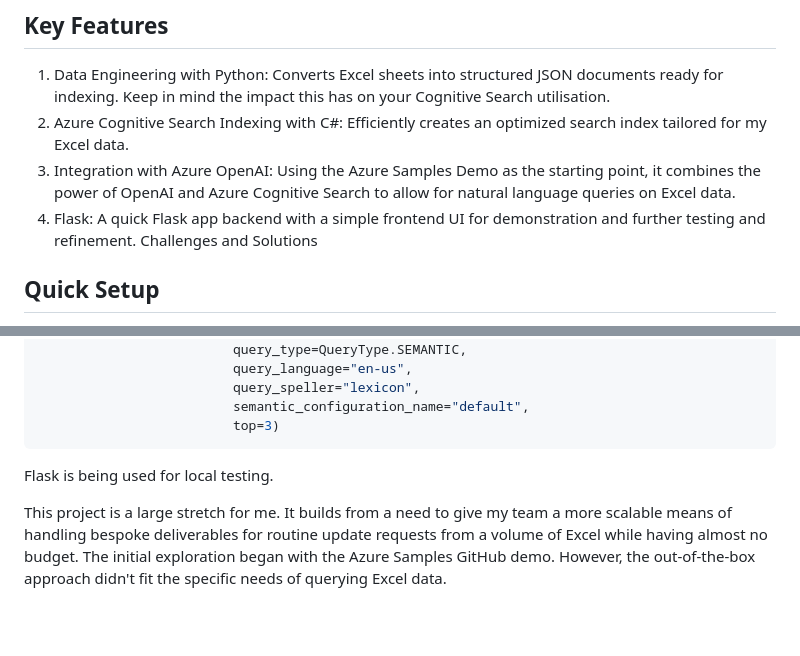
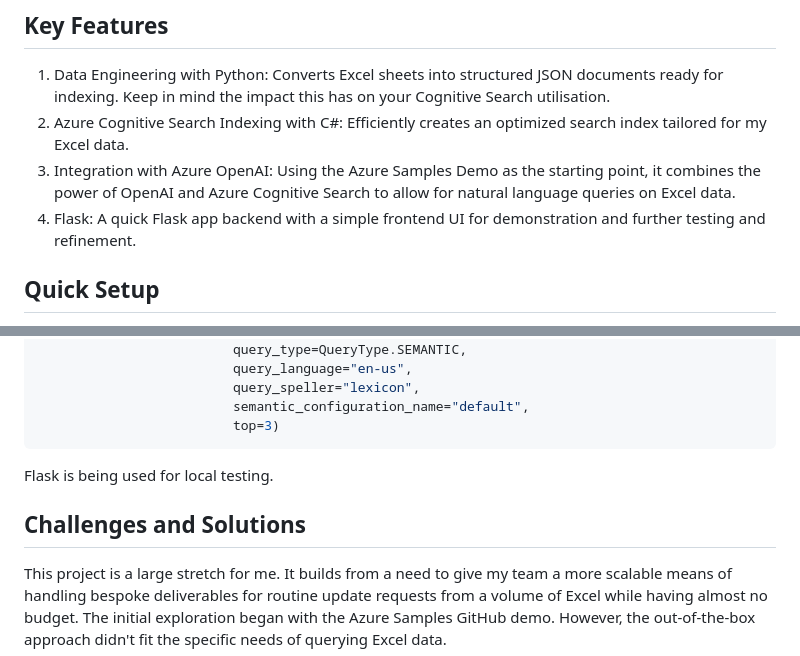
Before and after one commit to teterouge/AOAI-AzureSearch-Excel, a Markdown page: README.md, 2 parts joined by grey strips. Drawn GitHub-style; blank space fills up the shorter version.

````diff
--- a/README.md
+++ b/README.md
@@ -11,7 +11,7 @@ Excel documents are one of the most common data sources in many industries. It i
 2.	Azure Cognitive Search Indexing with C#: Efficiently creates an optimized search index tailored for my Excel data.
 3.	Integration with Azure OpenAI: Using the Azure Samples Demo as the starting point, it combines the power of OpenAI and Azure Cognitive Search to allow for natural language queries on Excel data.
 4.	Flask: A quick Flask app backend with a simple frontend UI for demonstration and further testing and refinement.
-Challenges and Solutions
+
 
 ## Quick Setup
 As with the [Azure-Search-OpenAI-Demo](https://github.com/Azure-Samples/azure-search-openai-demo) project, an Azure subscription with access to Azure OpenAI, a configured Azure Cognitive Search, and an Azure Storage like CosmosDB, Blob, or ADLS Gen 2 resource is necessary. I use ADLS Gen 2 at present.
@@ -219,6 +219,7 @@ This resulted in a little over 30,000 indexed documents. I tested the ‘*’ qu
 ```
 Flask is being used for local testing.
 
+## Challenges and Solutions
 This project is a large stretch for me. It builds from a need to give my team a more scalable means of handling bespoke deliverables for routine update requests from a volume of Excel while having almost no budget. The initial exploration began with the Azure Samples GitHub demo. However, the out-of-the-box approach didn't fit the specific needs of querying Excel data.
 
 To get started, I could not use the entirety of the cloned repository. I was having too many issues trying to adapt the code as is, so I focused solely on the ChatReadRetrieveRead approach from the Demo by first adapting that Jupyter Notebook to my resources and getting it working.
````
